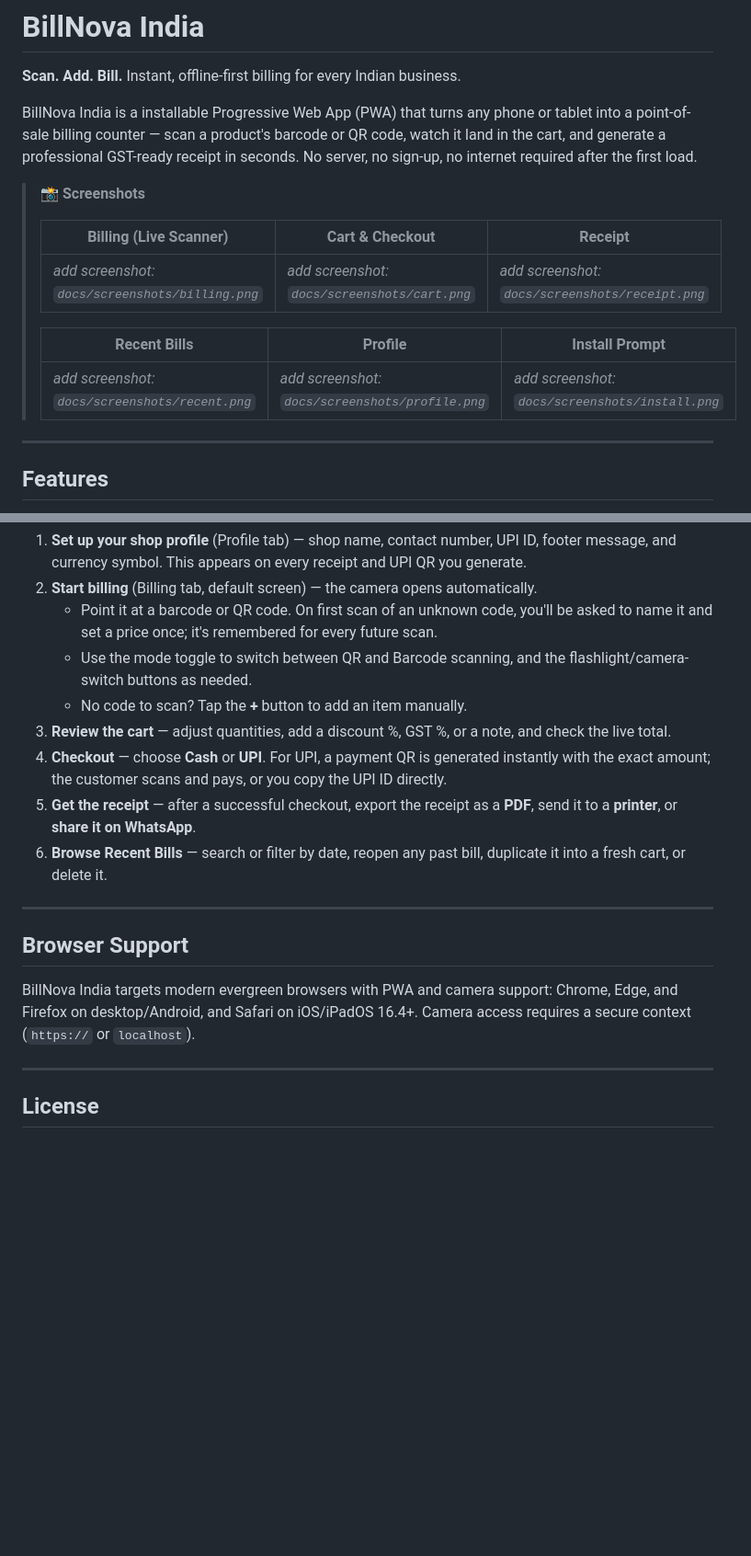
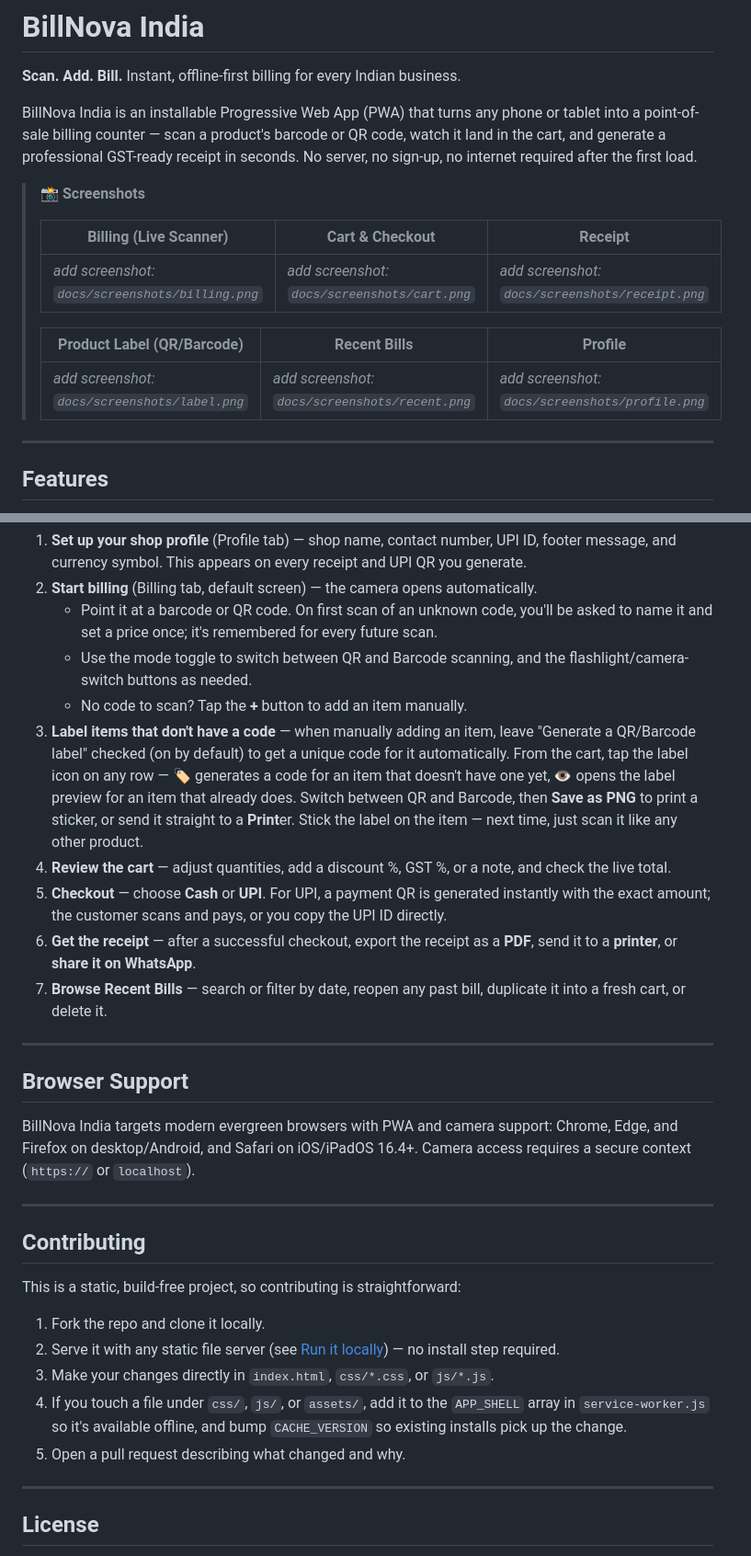
Before and after one commit to ronakksdevelopment/billnova.app, a Markdown page: README.md, 2 parts joined by grey strips. Shown at 92% size. Drawn GitHub-style; blank space fills up the shorter version.

```diff
--- a/README.md
+++ b/README.md
@@ -2,7 +2,7 @@
 
 **Scan. Add. Bill.** Instant, offline-first billing for every Indian business.
 
-BillNova India is a installable Progressive Web App (PWA) that turns any phone or tablet into a point-of-sale billing counter — scan a product's barcode or QR code, watch it land in the cart, and generate a professional GST-ready receipt in seconds. No server, no sign-up, no internet required after the first load.
+BillNova India is an installable Progressive Web App (PWA) that turns any phone or tablet into a point-of-sale billing counter — scan a product's barcode or QR code, watch it land in the cart, and generate a professional GST-ready receipt in seconds. No server, no sign-up, no internet required after the first load.
 
 > 📸 **Screenshots**
 >
@@ -10,9 +10,9 @@ BillNova India is a installable Progressive Web App (PWA) that turns any phone o
 > |---|---|---|
 > | _add screenshot: `docs/screenshots/billing.png`_ | _add screenshot: `docs/screenshots/cart.png`_ | _add screenshot: `docs/screenshots/receipt.png`_ |
 >
-> | Recent Bills | Profile | Install Prompt |
+> | Product Label (QR/Barcode) | Recent Bills | Profile |
 > |---|---|---|
-> | _add screenshot: `docs/screenshots/recent.png`_ | _add screenshot: `docs/screenshots/profile.png`_ | _add screenshot: `docs/screenshots/install.png`_ |
+> | _add screenshot: `docs/screenshots/label.png`_ | _add screenshot: `docs/screenshots/recent.png`_ | _add screenshot: `docs/screenshots/profile.png`_ |
 
 ---
 
@@ -161,10 +170,11 @@ The only thing that ever touches the network is the Google Fonts stylesheet, whi
    - Point it at a barcode or QR code. On first scan of an unknown code, you'll be asked to name it and set a price once; it's remembered for every future scan.
    - Use the mode toggle to switch between QR and Barcode scanning, and the flashlight/camera-switch buttons as needed.
    - No code to scan? Tap the **+** button to add an item manually.
-3. **Review the cart** — adjust quantities, add a discount %, GST %, or a note, and check the live total.
-4. **Checkout** — choose **Cash** or **UPI**. For UPI, a payment QR is generated instantly with the exact amount; the customer scans and pays, or you copy the UPI ID directly.
-5. **Get the receipt** — after a successful checkout, export the receipt as a **PDF**, send it to a **printer**, or **share it on WhatsApp**.
-6. **Browse Recent Bills** — search or filter by date, reopen any past bill, duplicate it into a fresh cart, or delete it.
+3. **Label items that don't have a code** — when manually adding an item, leave "Generate a QR/Barcode label" checked (on by default) to get a unique code for it automatically. From the cart, tap the label icon on any row — 🏷 generates a code for an item that doesn't have one yet, 👁 opens the label preview for an item that already does. Switch between QR and Barcode, then **Save as PNG** to print a sticker, or send it straight to a **Print**er. Stick the label on the item — next time, just scan it like any other product.
+4. **Review the cart** — adjust quantities, add a discount %, GST %, or a note, and check the live total.
+5. **Checkout** — choose **Cash** or **UPI**. For UPI, a payment QR is generated instantly with the exact amount; the customer scans and pays, or you copy the UPI ID directly.
+6. **Get the receipt** — after a successful checkout, export the receipt as a **PDF**, send it to a **printer**, or **share it on WhatsApp**.
+7. **Browse Recent Bills** — search or filter by date, reopen any past bill, duplicate it into a fresh cart, or delete it.
 
 ---
 
@@ -174,6 +184,18 @@ BillNova India targets modern evergreen browsers with PWA and camera support: Ch
 
 ---
 
+## Contributing
+
+This is a static, build-free project, so contributing is straightforward:
+
+1. Fork the repo and clone it locally.
+2. Serve it with any static file server (see [Run it locally](#run-it-locally)) — no install step required.
+3. Make your changes directly in `index.html`, `css/*.css`, or `js/*.js`.
+4. If you touch a file under `css/`, `js/`, or `assets/`, add it to the `APP_SHELL` array in `service-worker.js` so it's available offline, and bump `CACHE_VERSION` so existing installs pick up the change.
+5. Open a pull request describing what changed and why.
+
+---
+
 ## License
 
 This project is provided as-is for the commissioning user. Bundled third-party libraries (html5-qrcode, JsBarcode, qrcode.js, jsPDF, html2canvas, Font Awesome) retain their own respective licenses — see each library's project page for details.
```
Also changed, not shown: other parts of README.md (+14 -5 lines).
